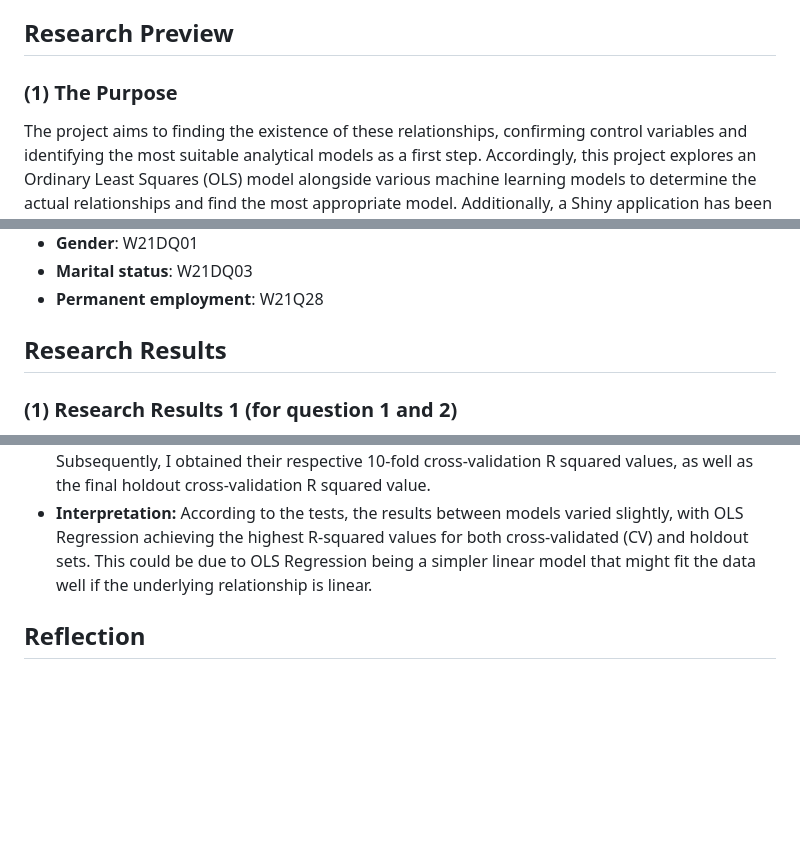
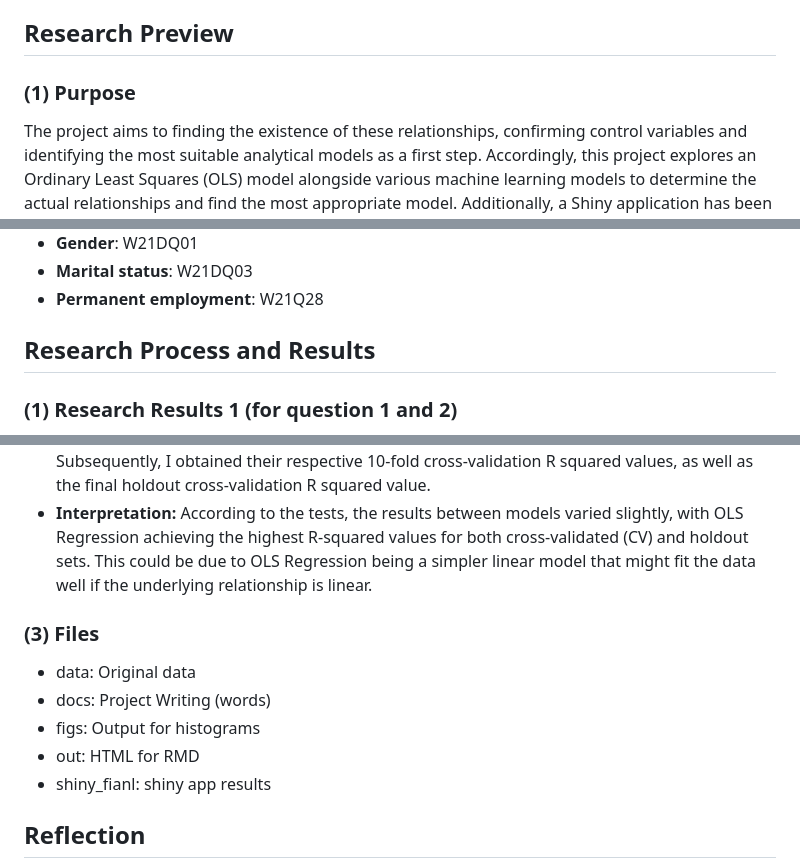
Before and after one commit to min9509/psy8712-final, a Markdown page: README.md, 3 parts joined by grey strips. GitHub-like rendering; blank space fills up the shorter version.

Commit message:
Revise README

```diff
--- a/README.md
+++ b/README.md
@@ -2,7 +2,7 @@
 Final Project
 
 ## Research Preview
-###  (1) The Purpose
+###  (1) Purpose
 The project aims to finding the existence of these relationships, confirming control variables and identifying the most suitable analytical models as a first step. Accordingly, this project explores an Ordinary Least Squares (OLS) model alongside various machine learning models to determine the actual relationships and find the most appropriate model. Additionally, a Shiny application has been developed to aid in comprehending the outcomes of this study.
 
 **Research Questions**
@@ -26,7 +26,7 @@ The below is main variables and their code in the data.
 - **Marital status**: W21DQ03
 - **Permanent employment**: W21Q28
 
-## Research Results
+## Research Process and Results
 ### (1) Research Results 1 (for question 1 and 2)
 - **File direction:** Research Results 1 in the RMD file and app in the shiny_final file
 - **Order:** (1) RMD: Import and Cleaning Data > Run descriptive statistics > Make histograms > Correlation and Regression > Export rds file (for running shinyapp) (2) Shiny app: Importing data > Make options > Make input (user selection) and output
@@ -41,6 +41,13 @@ The below is main variables and their code in the data.
 - **Machine Learning:** To identify the optimal models, I conducted training on four different models: the OLS model, Elastic Net model, Random Forest model, and XGB model. Subsequently, I obtained their respective 10-fold cross-validation R squared values, as well as the final holdout cross-validation R squared value.
 - **Interpretation:** According to the tests, the results between models varied slightly, with OLS Regression achieving the highest R-squared values for both cross-validated (CV) and holdout sets. This could be due to OLS Regression being a simpler linear model that might fit the data well if the underlying relationship is linear.
 
+### (3) Files
+- data: Original data
+- docs: Project Writing (words)
+- figs: Output for histograms
+- out: HTML for RMD
+- shiny_fianl: shiny app results
+
 ## Reflection
 - **Answer 1:** A significant, positive, and strong relationship is evident between the Clan culture and Job satisfaction. This association indicates that a one-unit difference in clan culture corresponds to a model-predicted difference of 0.526 in mean job satisfaction. Therefore, this hypothesis model is well-suited for conducting advanced studies.
 - **Answer 2:** According to the specific combinations (such as Female-single-permanent) were absent in the control variables. Thus, I need to more consider new variables.
```
